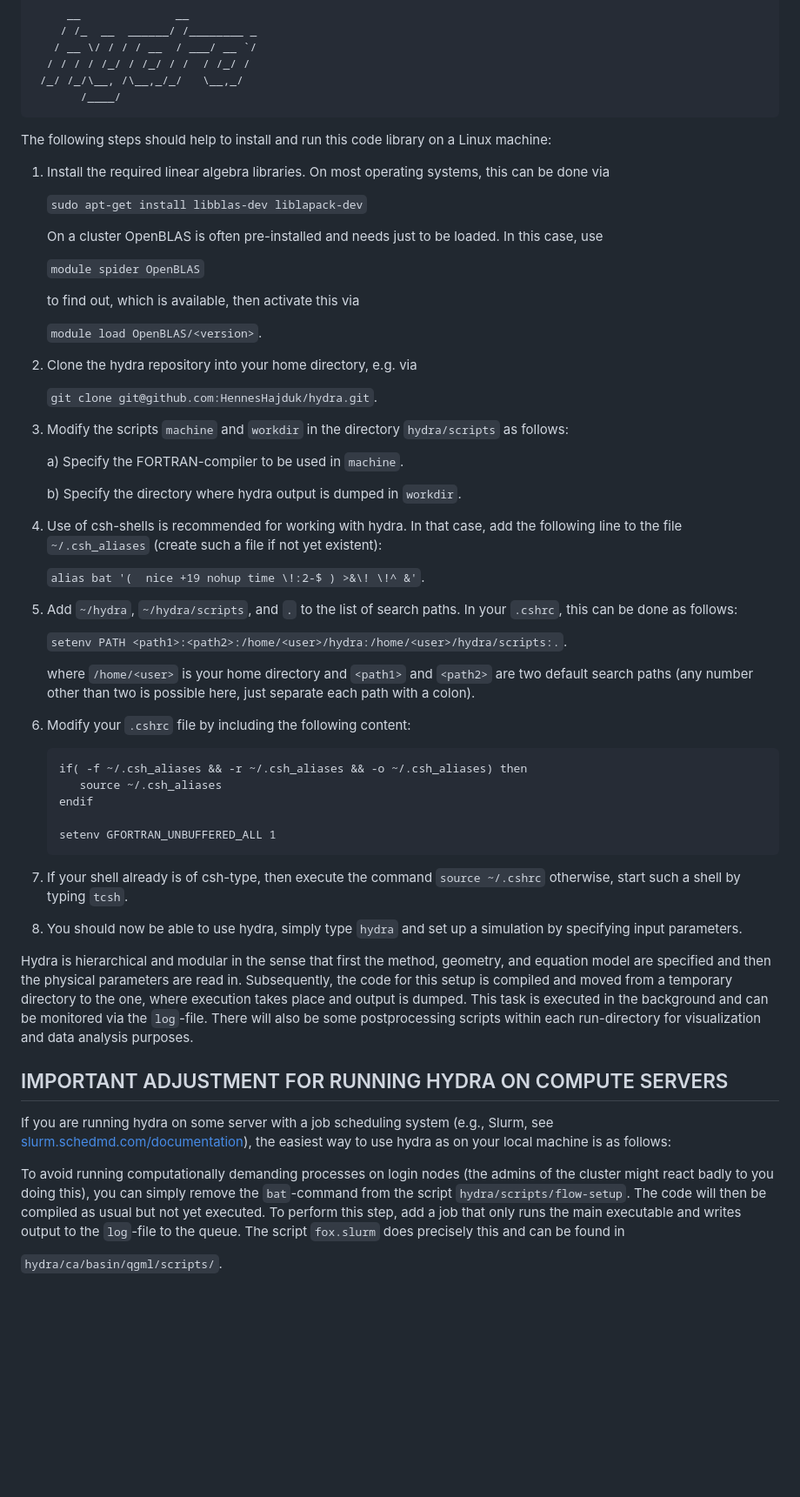
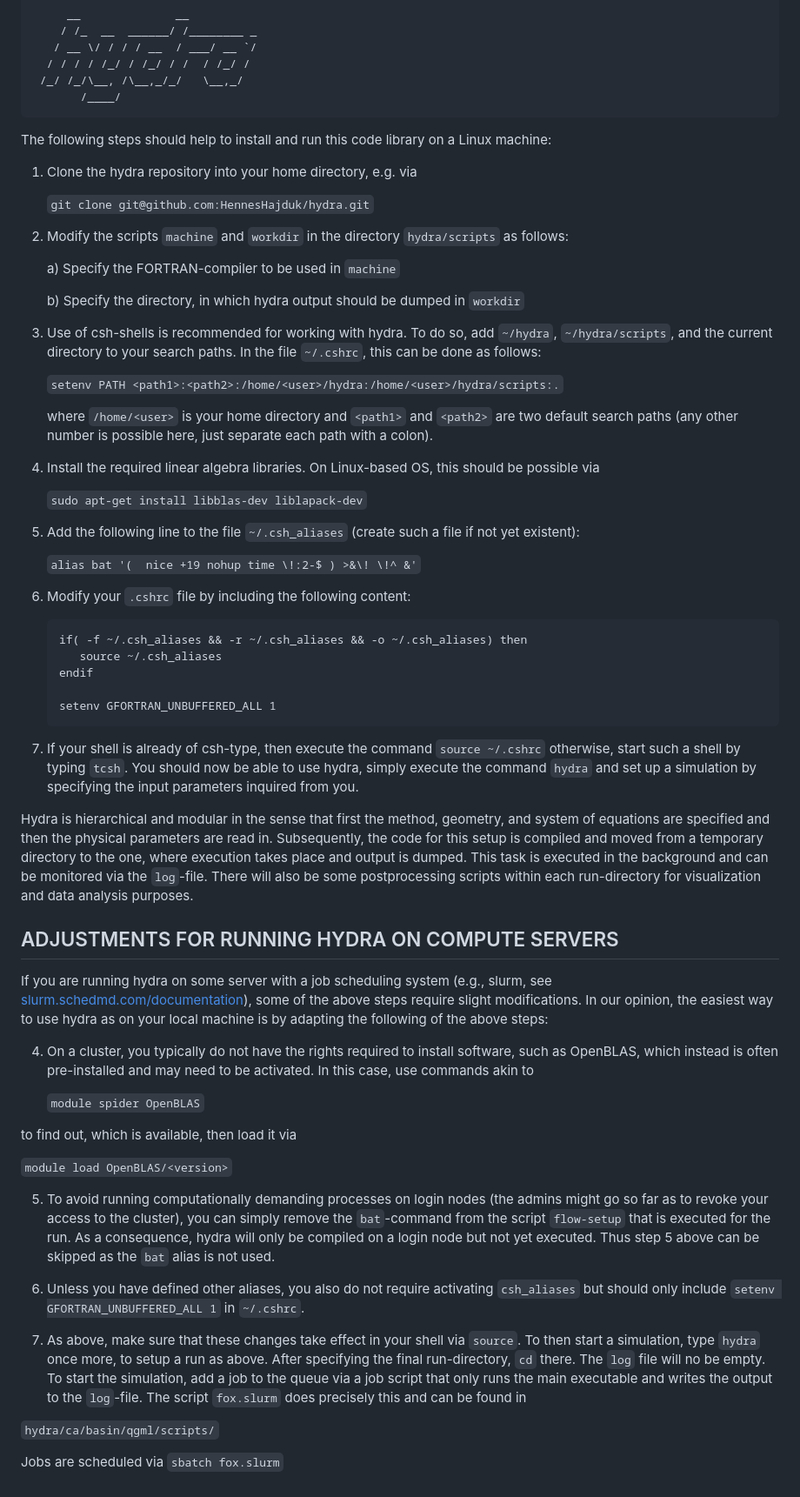
Before and after one commit to s1952531/hydra, a Markdown page: README.md, the part around the change. Shown: that part at 87% size. Rendered like a GitHub page; blank space fills up the shorter version.

Commit message:
Some adjustments to readme

````diff
--- a/README.md
+++ b/README.md
@@ -11,37 +11,29 @@
 
 The following steps should help to install and run this code library on a Linux machine:
 
-1) Install the required linear algebra libraries. On most operating systems, this can be done via
+1) Clone the hydra repository into your home directory, e.g. via
+
+   ```git clone git@github.com:HennesHajduk/hydra.git```
+
+2) Modify the scripts ```machine``` and ```workdir``` in the directory ```hydra/scripts``` as follows:
+
+   a) Specify the FORTRAN-compiler to be used in ```machine```
+
+   b) Specify the directory, in which hydra output should be dumped in ```workdir```
+
+3) Use of csh-shells is recommended for working with hydra. To do so, add ```~/hydra```, ```~/hydra/scripts```, and the current directory to your search paths. In the file ```~/.cshrc```, this can be done as follows:
+
+   ```setenv PATH <path1>:<path2>:/home/<user>/hydra:/home/<user>/hydra/scripts:.```
+
+   where ```/home/<user>``` is your home directory and ```<path1>``` and ```<path2>``` are two default search paths (any other number is possible here, just separate each path with a colon).
+
+4) Install the required linear algebra libraries. On Linux-based OS, this should be possible via
 
    ```sudo apt-get install libblas-dev liblapack-dev```
 
-   On a cluster OpenBLAS is often pre-installed and needs just to be loaded. In this case, use
+5) Add the following line to the file ```~/.csh_aliases``` (create such a file if not yet existent):
 
-   ```module spider OpenBLAS```
-
-   to find out, which <version> is available, then activate this via
-
-   ```module load OpenBLAS/<version>```.
-
-2) Clone the hydra repository into your home directory, e.g. via
-
-   ```git clone git@github.com:HennesHajduk/hydra.git```.
-
-3) Modify the scripts ```machine``` and ```workdir``` in the directory ```hydra/scripts``` as follows:
-
-   a) Specify the FORTRAN-compiler to be used in ```machine```.
-
-   b) Specify the directory where hydra output is dumped in ```workdir```.
-
-4) Use of csh-shells is recommended for working with hydra. In that case, add the following line to the file ```~/.csh_aliases``` (create such a file if not yet existent):
-
-   ```alias bat '(  nice +19 nohup time \!:2-$ ) >&\! \!^ &'```.
-
-5) Add ```~/hydra```, ```~/hydra/scripts```, and ```.``` to the list of search paths. In your ```.cshrc```, this can be done as follows:
-
-   ```setenv PATH <path1>:<path2>:/home/<user>/hydra:/home/<user>/hydra/scripts:.```.
-
-   where ```/home/<user>``` is your home directory and ```<path1>``` and ```<path2>``` are two default search paths (any number other than two is possible here, just separate each path with a colon).
+   ```alias bat '(  nice +19 nohup time \!:2-$ ) >&\! \!^ &'```
 
 6) Modify your ```.cshrc``` file by including the following content:
 
@@ -53,22 +45,32 @@ The following steps should help to install and run this code library on a Linux
    setenv GFORTRAN_UNBUFFERED_ALL 1
    ```
 
-7) If your shell already is of csh-type, then execute the command ```source ~/.cshrc``` otherwise, start such a shell by typing ```tcsh```.
+7) If your shell is already of csh-type, then execute the command ```source ~/.cshrc``` otherwise, start such a shell by typing ```tcsh```. You should now be able to use hydra, simply execute the command ```hydra``` and set up a simulation by specifying the input parameters inquired from you.
 
-8) You should now be able to use hydra, simply type ```hydra``` and set up a simulation by specifying input parameters.
-
-Hydra is hierarchical and modular in the sense that first the method, geometry, and equation model are specified and then the physical parameters are read in.
+Hydra is hierarchical and modular in the sense that first the method, geometry, and system of equations are specified and then the physical parameters are read in.
 Subsequently, the code for this setup is compiled and moved from a temporary directory to the one, where execution takes place and output is dumped.
 This task is executed in the background and can be monitored via the ```log```-file.
 There will also be some postprocessing scripts within each run-directory for visualization and data analysis purposes.
 
 
-## IMPORTANT ADJUSTMENT FOR RUNNING HYDRA ON COMPUTE SERVERS
+## ADJUSTMENTS FOR RUNNING HYDRA ON COMPUTE SERVERS
 
-If you are running hydra on some server with a job scheduling system (e.g., Slurm, see [slurm.schedmd.com/documentation](https://slurm.schedmd.com/documentation.html)), the easiest way to use hydra as on your local machine is as follows:
+If you are running hydra on some server with a job scheduling system (e.g., slurm, see [slurm.schedmd.com/documentation](https://slurm.schedmd.com/documentation.html)), some of the above steps require slight modifications. In our opinion, the easiest way to use hydra as on your local machine is by adapting the following of the above steps:
 
-To avoid running computationally demanding processes on login nodes (the admins of the cluster might react badly to you doing this), you can simply remove the ```bat```-command from the script ```hydra/scripts/flow-setup```.
-The code will then be compiled as usual but not yet executed.
-To perform this step, add a job that only runs the main executable and writes output to the ```log```-file to the queue. The script ```fox.slurm``` does precisely this and can be found in
+4) On a cluster, you typically do not have the rights required to install software, such as OpenBLAS, which instead is often pre-installed and may need to be activated. In this case, use commands akin to
 
-```hydra/ca/basin/qgml/scripts/```.
+   ```module spider OpenBLAS```
+
+to find out, which <version> is available, then load it via
+
+   ```module load OpenBLAS/<version>```
+
+5) To avoid running computationally demanding processes on login nodes (the admins might go so far as to revoke your access to the cluster), you can simply remove the ```bat```-command from the script ```flow-setup``` that is executed for the run. As a consequence, hydra will only be compiled on a login node but not yet executed. Thus step 5 above can be skipped as the ```bat``` alias is not used.
+
+6) Unless you have defined other aliases, you also do not require activating ```csh_aliases``` but should only include ```setenv GFORTRAN_UNBUFFERED_ALL 1``` in ```~/.cshrc```.
+
+7) As above, make sure that these changes take effect in your shell via ```source```. To then start a simulation, type ```hydra``` once more, to setup a run as above. After specifying the final run-directory, ```cd``` there. The ```log``` file will no be empty. To start the simulation, add a job to the queue via a job script that only runs the main executable and writes the output to the ```log```-file. The script ```fox.slurm``` does precisely this and can be found in
+
+```hydra/ca/basin/qgml/scripts/```
+
+Jobs are scheduled via ```sbatch fox.slurm```
````
